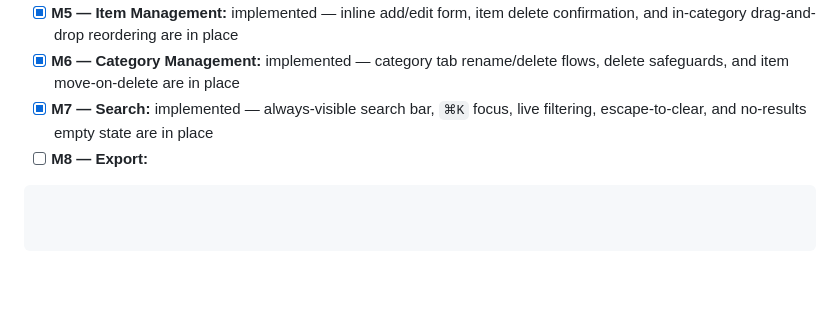
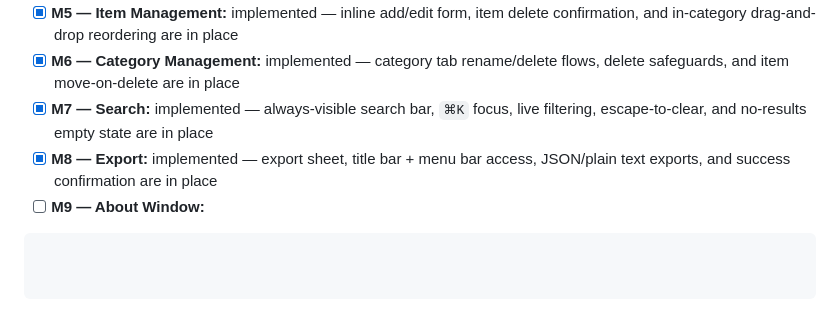
Before and after one commit to emartx/QlipX, a Markdown page: QlipX/AGENTS.md, the part around the change. GitHub-like rendering; blank space fills up the shorter version.

Commit message:
update agents file

````diff
--- a/QlipX/AGENTS.md
+++ b/QlipX/AGENTS.md
@@ -94,5 +94,6 @@ QlipX/
 - [x] **M5 — Item Management:** implemented — inline add/edit form, item delete confirmation, and in-category drag-and-drop reordering are in place
 - [x] **M6 — Category Management:** implemented — category tab rename/delete flows, delete safeguards, and item move-on-delete are in place
 - [x] **M7 — Search:** implemented — always-visible search bar, `⌘K` focus, live filtering, escape-to-clear, and no-results empty state are in place
-- [ ] **M8 — Export:**
+- [x] **M8 — Export:** implemented — export sheet, title bar + menu bar access, JSON/plain text exports, and success confirmation are in place
+- [ ] **M9 — About Window:**
 ```
````
